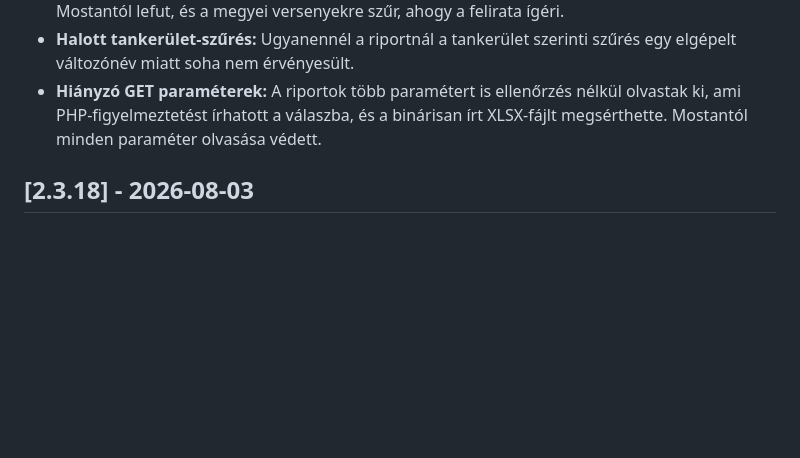
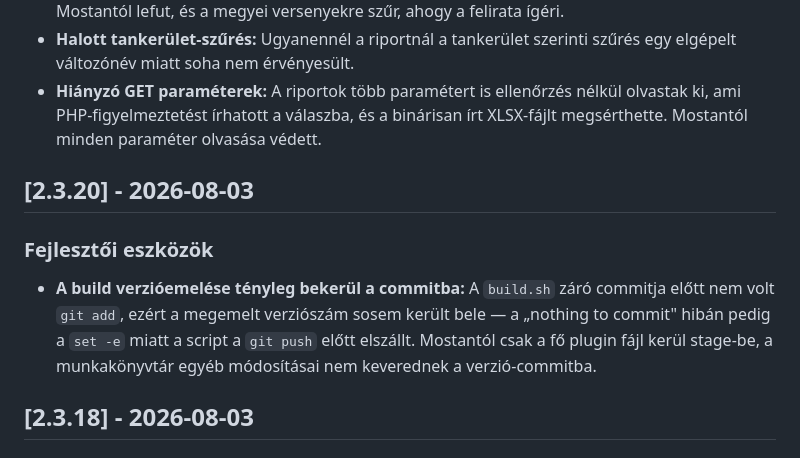
Before and after one commit to MadBox-99/vitarex-vespa-plugin, a Markdown page: CHANGELOG.md, the part around the change. GitHub-like rendering; blank space fills up the shorter version.

Commit message:
docs: CHANGELOG kiegeszitese a kimaradt build-javitassal (2.3.20)
A teljes commit-tortenet (196 commit) es a CHANGELOG osszevetesebol
egyetlen erdemi valtozas hianyzott: a build.sh verzioemeles-commit
javitasa (6436939), amely a 2.3.18 es a 2.3.21 koze esik.

Co-Authored-By: Claude Opus 5 (1M context) <noreply@anthropic.com>

```diff
--- a/CHANGELOG.md
+++ b/CHANGELOG.md
@@ -38,6 +38,11 @@
 - **A sportág-népszerűségi riport üres választ adott:** Az „Adott időszakra a sportágak népszerűsége” riport „Összes megye” szűréssel nem generált fájlt, csak egy üres választ. Mostantól lefut, és a megyei versenyekre szűr, ahogy a felirata ígéri.
 - **Halott tankerület-szűrés:** Ugyanennél a riportnál a tankerület szerinti szűrés egy elgépelt változónév miatt soha nem érvényesült.
 - **Hiányzó GET paraméterek:** A riportok több paramétert is ellenőrzés nélkül olvastak ki, ami PHP-figyelmeztetést írhatott a válaszba, és a binárisan írt XLSX-fájlt megsérthette. Mostantól minden paraméter olvasása védett.
+
+## [2.3.20] - 2026-08-03
+
+### Fejlesztői eszközök
+- **A build verzióemelése tényleg bekerül a commitba:** A `build.sh` záró commitja előtt nem volt `git add`, ezért a megemelt verziószám sosem került bele — a „nothing to commit" hibán pedig a `set -e` miatt a script a `git push` előtt elszállt. Mostantól csak a fő plugin fájl kerül stage-be, a munkakönyvtár egyéb módosításai nem keverednek a verzió-commitba.
 
 ## [2.3.18] - 2026-08-03
 
```
